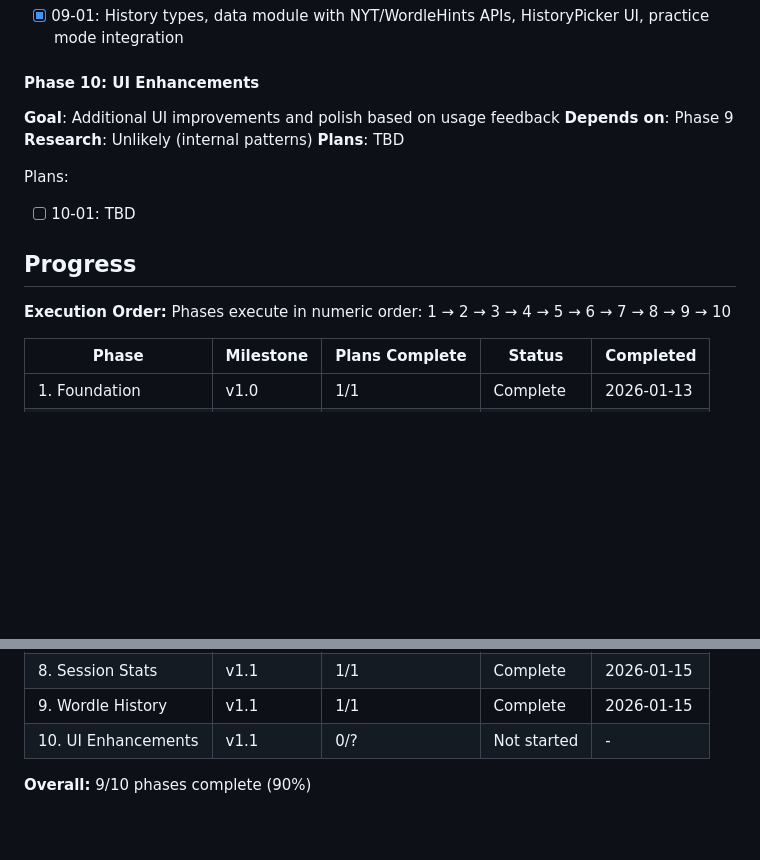
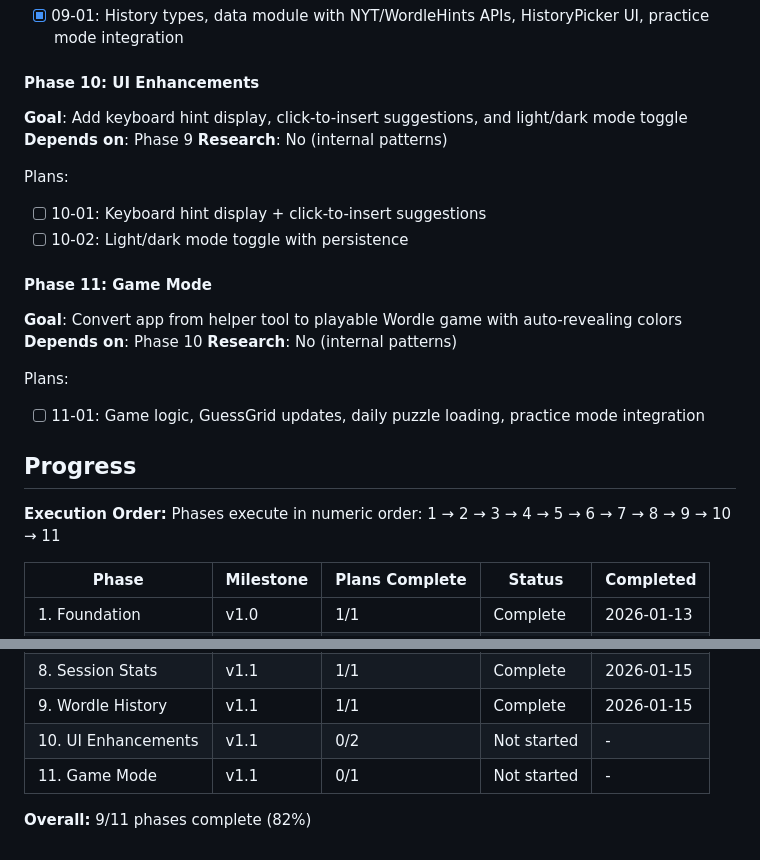
Before and after one commit to rodolfosb/wordleHelper, a Markdown page: .planning/ROADMAP.md, 2 parts joined by grey strips. Drawn GitHub-style; blank space fills up the shorter version.

Commit message:
docs(10,11): add plans for UI enhancements and game mode
Phase 10: UI Enhancements
- 10-01: Keyboard hint display + click-to-insert (already committed)
- 10-02: Light/dark mode toggle with persistence

Phase 11: Game Mode (new phase)
- 11-01: Convert to playable Wordle game with auto-revealing colors

Updated roadmap: 11 phases total (82% complete)

Co-Authored-By: Claude Opus 4.5 <noreply@anthropic.com>

```diff
--- a/.planning/ROADMAP.md
+++ b/.planning/ROADMAP.md
@@ -66,18 +66,27 @@ Plans:
 
 #### Phase 10: UI Enhancements
 
-**Goal**: Additional UI improvements and polish based on usage feedback
+**Goal**: Add keyboard hint display, click-to-insert suggestions, and light/dark mode toggle
 **Depends on**: Phase 9
-**Research**: Unlikely (internal patterns)
-**Plans**: TBD
+**Research**: No (internal patterns)
 
 Plans:
-- [ ] 10-01: TBD
+- [ ] 10-01: Keyboard hint display + click-to-insert suggestions
+- [ ] 10-02: Light/dark mode toggle with persistence
+
+#### Phase 11: Game Mode
+
+**Goal**: Convert app from helper tool to playable Wordle game with auto-revealing colors
+**Depends on**: Phase 10
+**Research**: No (internal patterns)
+
+Plans:
+- [ ] 11-01: Game logic, GuessGrid updates, daily puzzle loading, practice mode integration
 
 ## Progress
 
 **Execution Order:**
-Phases execute in numeric order: 1 → 2 → 3 → 4 → 5 → 6 → 7 → 8 → 9 → 10
+Phases execute in numeric order: 1 → 2 → 3 → 4 → 5 → 6 → 7 → 8 → 9 → 10 → 11
 
 | Phase | Milestone | Plans Complete | Status | Completed |
 |-------|-----------|----------------|--------|-----------|
@@ -90,6 +99,7 @@ Phases execute in numeric order: 1 → 2 → 3 → 4 → 5 → 6 → 7 → 8 →
 | 7. Hard Mode | v1.1 | 1/1 | Complete | 2026-01-13 |
 | 8. Session Stats | v1.1 | 1/1 | Complete | 2026-01-15 |
 | 9. Wordle History | v1.1 | 1/1 | Complete | 2026-01-15 |
-| 10. UI Enhancements | v1.1 | 0/? | Not started | - |
+| 10. UI Enhancements | v1.1 | 0/2 | Not started | - |
+| 11. Game Mode | v1.1 | 0/1 | Not started | - |
 
-**Overall:** 9/10 phases complete (90%)
+**Overall:** 9/11 phases complete (82%)
```
Also changed, not shown: 2 other files.
